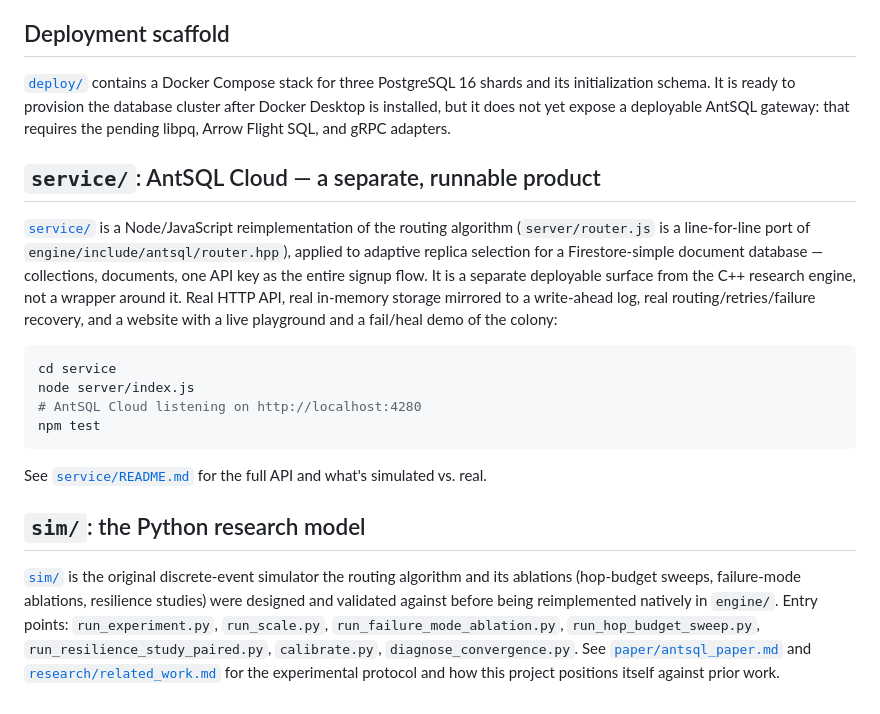
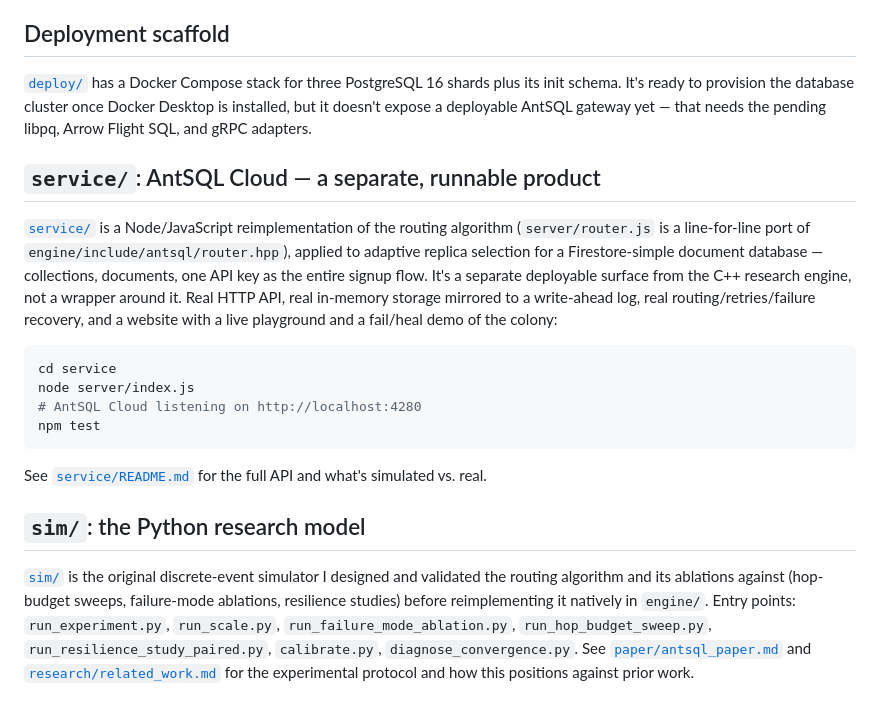
Before and after one commit to LAKSHYAJAIN16/AntSQL, a Markdown page: README.md, the part around one of its changes. Rendered like a GitHub page.

Commit message:
Rewrite README in a more personal voice
Co-Authored-By: Claude Sonnet 5 <noreply@anthropic.com>

````diff
--- a/README.md
+++ b/README.md
@@ -95,23 +102,23 @@ actual stored rows, not a discrete-event simulation.
 
 ## Deployment scaffold
 
-[`deploy/`](deploy/) contains a Docker Compose stack for three PostgreSQL 16
-shards and its initialization schema. It is ready to provision the database
-cluster after Docker Desktop is installed, but it does not yet expose a
-deployable AntSQL gateway: that requires the pending libpq, Arrow Flight SQL,
-and gRPC adapters.
+[`deploy/`](deploy/) has a Docker Compose stack for three PostgreSQL 16
+shards plus its init schema. It's ready to provision the database cluster
+once Docker Desktop is installed, but it doesn't expose a deployable
+AntSQL gateway yet — that needs the pending libpq, Arrow Flight SQL, and
+gRPC adapters.
 
 ## `service/`: AntSQL Cloud — a separate, runnable product
 
-[`service/`](service/) is a Node/JavaScript reimplementation of the routing
-algorithm (`server/router.js` is a line-for-line port of
+[`service/`](service/) is a Node/JavaScript reimplementation of the
+routing algorithm (`server/router.js` is a line-for-line port of
 `engine/include/antsql/router.hpp`), applied to adaptive replica selection
 for a Firestore-simple document database — collections, documents, one API
-key as the entire signup flow. It is a separate deployable surface from the
-C++ research engine, not a wrapper around it. Real HTTP API, real in-memory
-storage mirrored to a write-ahead log, real routing/retries/failure
-recovery, and a website with a live playground and a fail/heal demo of the
-colony:
+key as the entire signup flow. It's a separate deployable surface from the
+C++ research engine, not a wrapper around it. Real HTTP API, real
+in-memory storage mirrored to a write-ahead log, real
+routing/retries/failure recovery, and a website with a live playground and
+a fail/heal demo of the colony:
 
 ```bash
 cd service
@@ -120,18 +127,17 @@ node server/index.js
 npm test
 ```
 
-See [`service/README.md`](service/README.md) for the full API and
-what's simulated vs. real.
+See [`service/README.md`](service/README.md) for the full API and what's
+simulated vs. real.
 
 ## `sim/`: the Python research model
 
-[`sim/`](sim/) is the original discrete-event simulator the routing
-algorithm and its ablations (hop-budget sweeps, failure-mode ablations,
-resilience studies) were designed and validated against before being
-reimplemented natively in `engine/`. Entry points: `run_experiment.py`,
-`run_scale.py`, `run_failure_mode_ablation.py`,
-`run_hop_budget_sweep.py`, `run_resilience_study_paired.py`,
-`calibrate.py`, `diagnose_convergence.py`. See
-[`paper/antsql_paper.md`](paper/antsql_paper.md) and
-[`research/related_work.md`](research/related_work.md) for the experimental
-protocol and how this project positions itself against prior work.
+[`sim/`](sim/) is the original discrete-event simulator I designed and
+validated the routing algorithm and its ablations against (hop-budget
+sweeps, failure-mode ablations, resilience studies) before reimplementing
+it natively in `engine/`. Entry points: `run_experiment.py`,
+`run_scale.py`, `run_failure_mode_ablation.py`, `run_hop_budget_sweep.py`,
+`run_resilience_study_paired.py`, `calibrate.py`,
+`diagnose_convergence.py`. See [`paper/antsql_paper.md`](paper/antsql_paper.md)
+and [`research/related_work.md`](research/related_work.md) for the
+experimental protocol and how this positions against prior work.
````
Also changed, not shown: other parts of README.md (+68 -61 lines).
